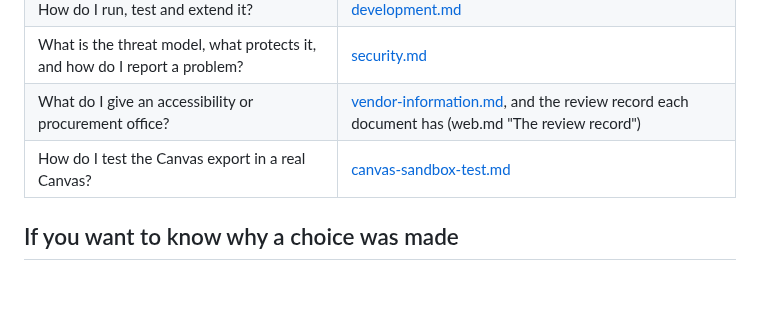
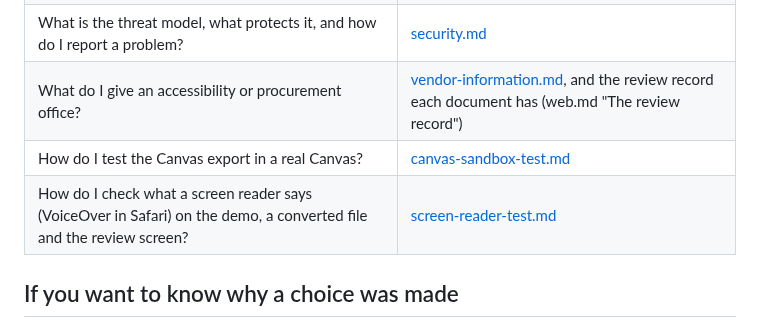
Before and after one commit to harishm17/readablestem, a Markdown page: docs/README.md, the part around the change. GitHub-like rendering; blank space fills up the shorter version.

Commit message:
Add a VoiceOver test protocol for the demo, converted files and the review screen

```diff
--- a/docs/README.md
+++ b/docs/README.md
@@ -35,6 +35,7 @@ arrived at; read them by question, not front to back.
 | What is the threat model, what protects it, and how do I report a problem? | [security.md](security.md) |
 | What do I give an accessibility or procurement office? | [vendor-information.md](vendor-information.md), and the review record each document has (web.md "The review record") |
 | How do I test the Canvas export in a real Canvas? | [canvas-sandbox-test.md](canvas-sandbox-test.md) |
+| How do I check what a screen reader says (VoiceOver in Safari) on the demo, a converted file and the review screen? | [screen-reader-test.md](screen-reader-test.md) |
 
 ## If you want to know why a choice was made
 
```
Also changed, not shown: CHANGELOG.md (+4 -0 lines), docs/screen-reader-test.md (added, +147 -0 lines).
